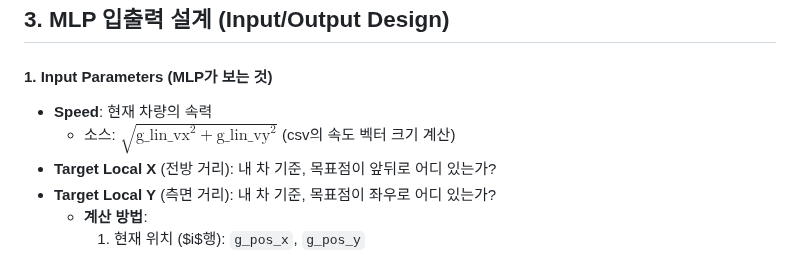
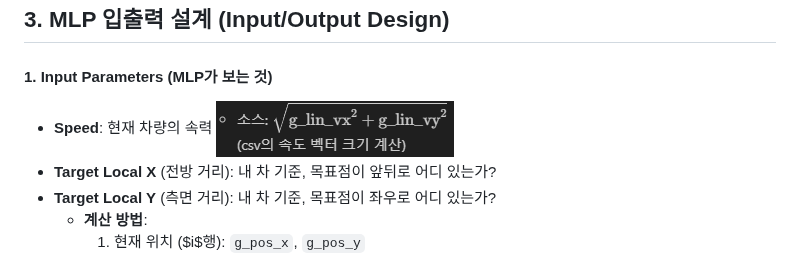
Before and after one commit to hhjae1/Genesis_AI-REPORT, a Markdown page: [26-01-05]_pure_pursuit_imitation_workflow.md, the part around the change. GitHub-like rendering; pictures changed too: images/speed.png (added).

```diff
--- a/[26-01-05]_pure_pursuit_imitation_workflow.md
+++ b/[26-01-05]_pure_pursuit_imitation_workflow.md
@@ -37,7 +37,7 @@
 
 #### 1.  Input Parameters (MLP가 보는 것)
 - **Speed**: 현재 차량의 속력
-  - 소스: $\sqrt{\text{g\_lin\_vx}^2 + \text{g\_lin\_vy}^2}$ (csv의 속도 벡터 크기 계산)
+  ![alt text](images/speed.png)
 - **Target Local X** (전방 거리): 내 차 기준, 목표점이 앞뒤로 어디 있는가?
 - **Target Local Y** (측면 거리): 내 차 기준, 목표점이 좌우로 어디 있는가?
   - **계산 방법**:
```
Also changed, not shown: 1 other file.
